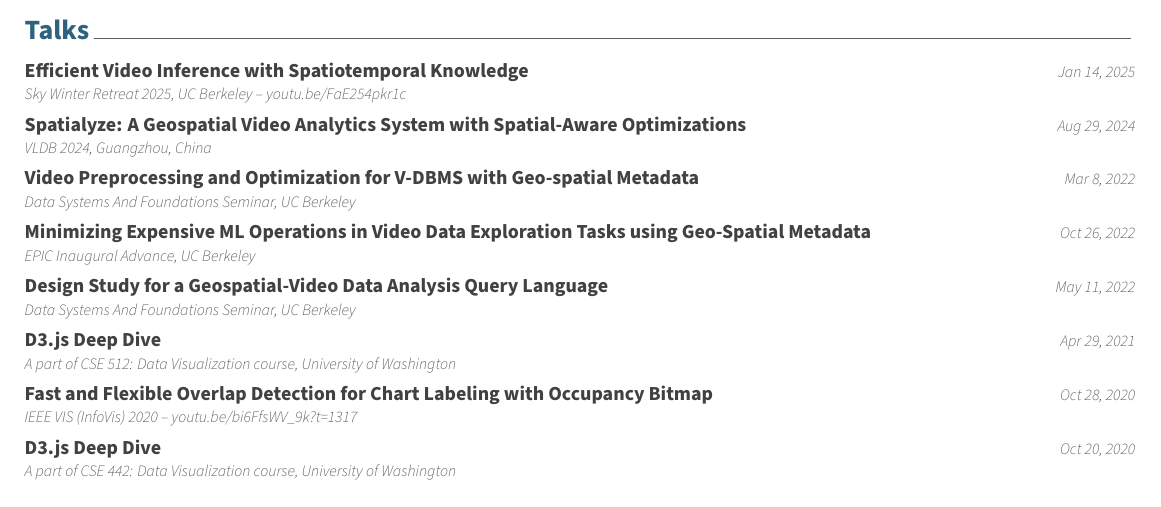
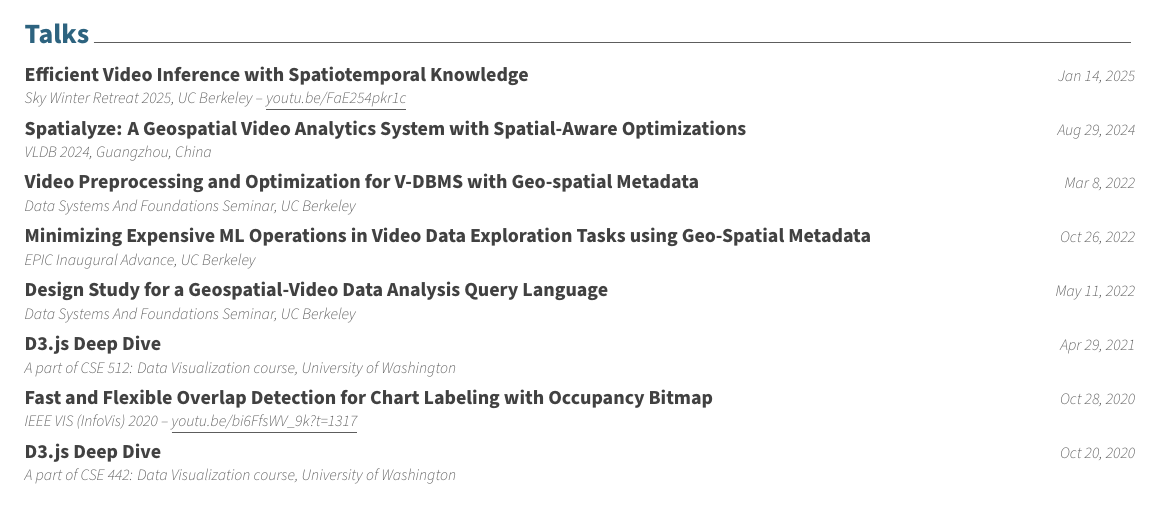
Before and after one commit to chanwutk/resume, a LaTeX CV (resume.tex, which reads content/talks.tex): part of page 2 of 2, cut so that both start at the same text. Compiled offline with XeLaTeX.

Commit message:
Updates from Overleaf

```diff
--- a/content/talks.tex
+++ b/content/talks.tex
@@ -12,7 +12,7 @@
 %---------------------------------------------------------
   \cvpub
     {Efficient Video Inference with Spatiotemporal Knowledge} % event
-    {Sky Winter Retreat 2025, UC Berkeley -- \href{https://youtu.be/FaE254pkr1c}{youtu.be/FaE254pkr1c}} % authors
+    {Sky Winter Retreat 2025, UC Berkeley -- \href{https://youtu.be/FaE254pkr1c}{\underline{youtu.be/FaE254pkr1c}}} % authors
     {Jan 14, 2025} % conference
     {} % location
 
@@ -61,7 +61,7 @@
 %---------------------------------------------------------
   \cvpub
     {Fast and Flexible Overlap Detection for Chart Labeling with Occupancy Bitmap} % Event
-    {IEEE VIS (InfoVis) 2020  --  \href{https://youtu.be/bi6FfsWV_9k?t=1317}{youtu.be/bi6FfsWV\_9k?t=1317}} % Authors
+    {IEEE VIS (InfoVis) 2020  --  \href{https://youtu.be/bi6FfsWV_9k?t=1317}{\underline{youtu.be/bi6FfsWV\_9k?t=1317}}} % Authors
     {Oct 28, 2020} % Conference
     {} % Location
 
```
